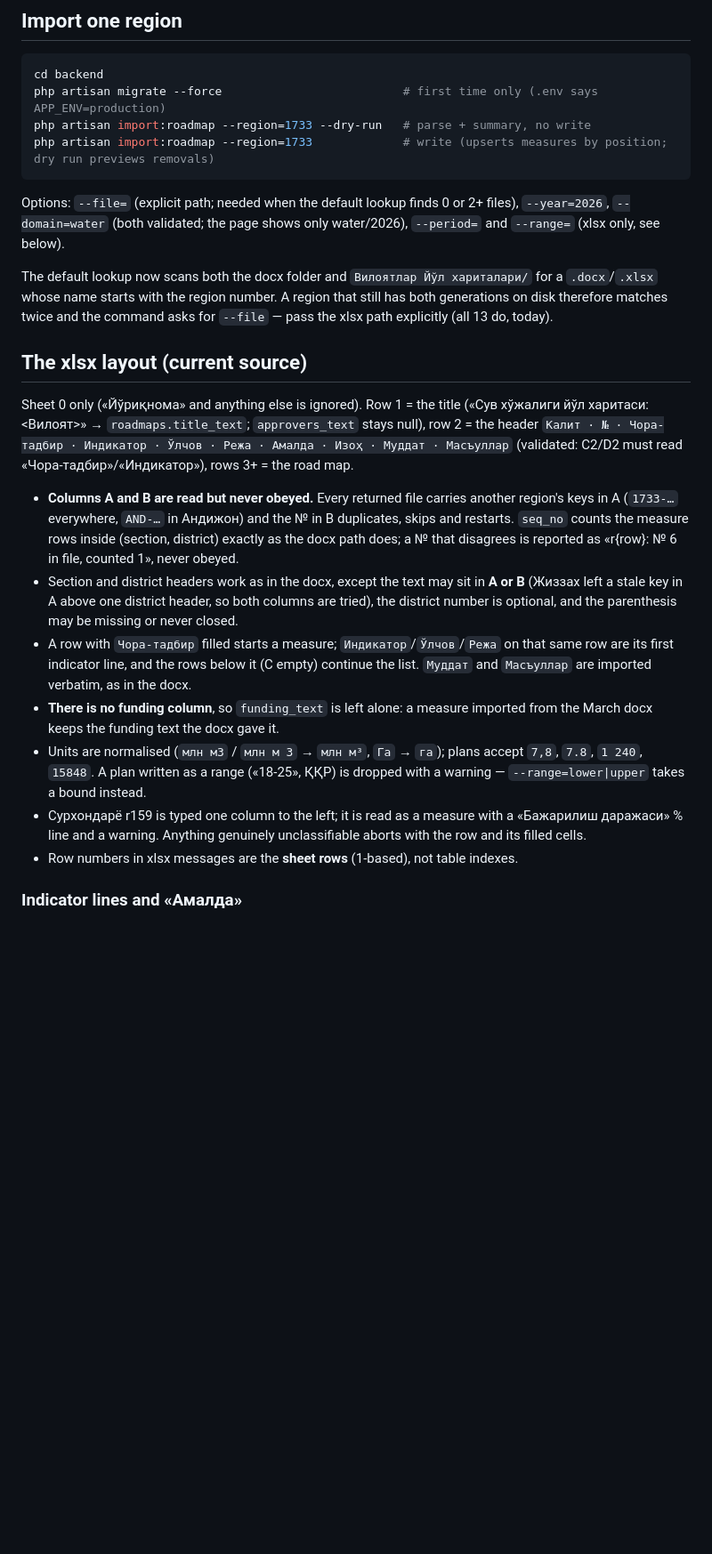
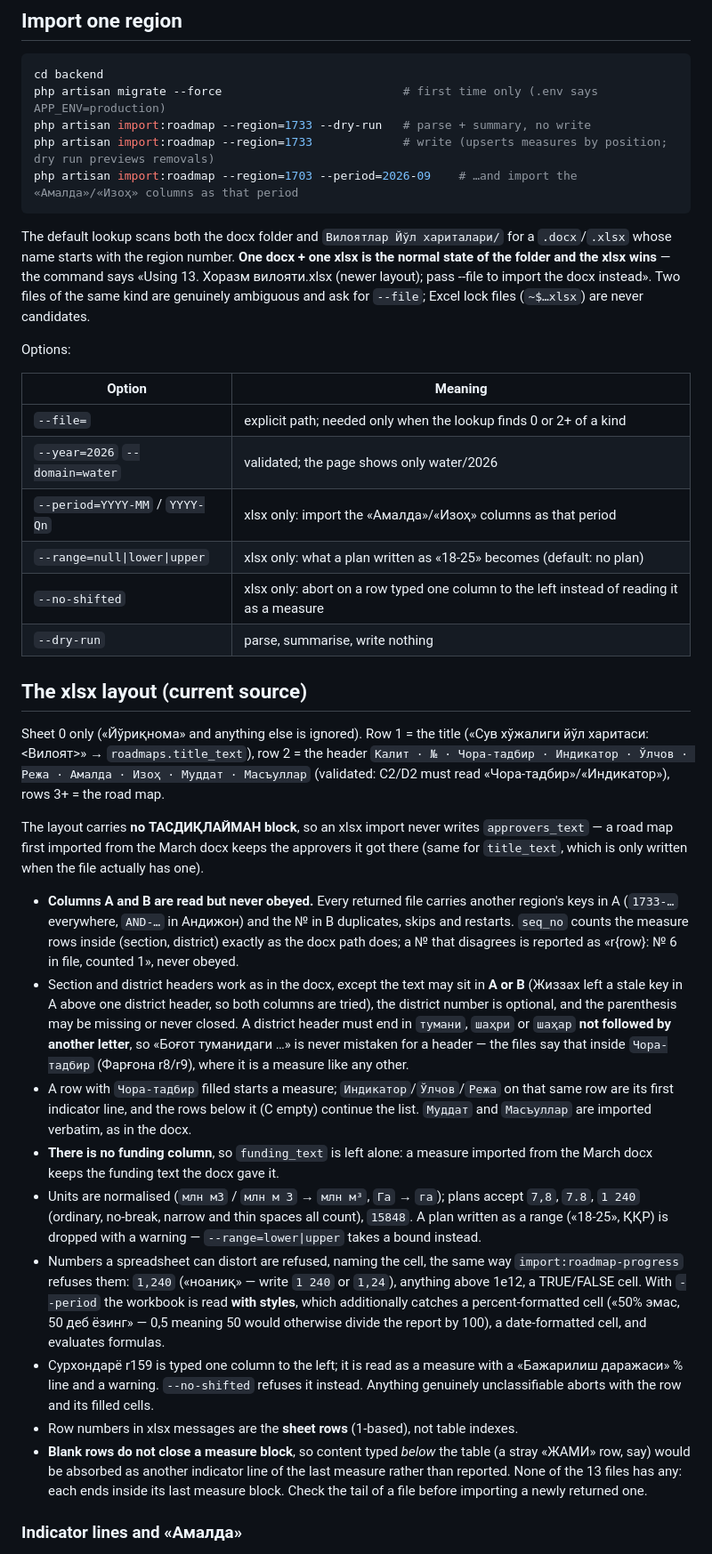
Before and after one commit to nozimmjon/hududlar-monitoringi-portali, a Markdown page: backend/docs/roadmap-import.md, the part around one of its changes. Shown at 89% size. Drawn GitHub-style; blank space fills up the shorter version.

````diff
--- a/backend/docs/roadmap-import.md
+++ b/backend/docs/roadmap-import.md
@@ -23,24 +23,37 @@ cd backend
 php artisan migrate --force                          # first time only (.env says APP_ENV=production)
 php artisan import:roadmap --region=1733 --dry-run   # parse + summary, no write
 php artisan import:roadmap --region=1733             # write (upserts measures by position; dry run previews removals)
+php artisan import:roadmap --region=1703 --period=2026-09    # …and import the «Амалда»/«Изоҳ» columns as that period
 ```
 
-Options: `--file=` (explicit path; needed when the default lookup finds 0 or 2+ files),
-`--year=2026`, `--domain=water` (both validated; the page shows only water/2026),
-`--period=` and `--range=` (xlsx only, see below).
+The default lookup scans both the docx folder and `Вилоятлар Йўл хариталари/` for a
+`.docx`/`.xlsx` whose name starts with the region number. **One docx + one xlsx is the
+normal state of the folder and the xlsx wins** — the command says
+«Using 13. Хоразм вилояти.xlsx (newer layout); pass --file to import the docx instead».
+Two files of the same kind are genuinely ambiguous and ask for `--file`; Excel lock files
+(`~$…xlsx`) are never candidates.
 
-The default lookup now scans both the docx folder and `Вилоятлар Йўл хариталари/` for a
-`.docx`/`.xlsx` whose name starts with the region number. A region that still has both
-generations on disk therefore matches twice and the command asks for `--file` — pass the
-xlsx path explicitly (all 13 do, today).
+Options:
+
+| Option | Meaning |
+| --- | --- |
+| `--file=` | explicit path; needed only when the lookup finds 0 or 2+ of a kind |
+| `--year=2026` `--domain=water` | validated; the page shows only water/2026 |
+| `--period=YYYY-MM` / `YYYY-Qn` | xlsx only: import the «Амалда»/«Изоҳ» columns as that period |
+| `--range=null\|lower\|upper` | xlsx only: what a plan written as «18-25» becomes (default: no plan) |
+| `--no-shifted` | xlsx only: abort on a row typed one column to the left instead of reading it as a measure |
+| `--dry-run` | parse, summarise, write nothing |
 
 ## The xlsx layout (current source)
 
 Sheet 0 only («Йўриқнома» and anything else is ignored). Row 1 = the title
-(«Сув хўжалиги йўл харитаси: <Вилоят>» → `roadmaps.title_text`; `approvers_text` stays
-null), row 2 = the header `Калит · № · Чора-тадбир · Индикатор · Ўлчов · Режа · Амалда ·
-Изоҳ · Муддат · Масъуллар` (validated: C2/D2 must read «Чора-тадбир»/«Индикатор»), rows
-3+ = the road map.
+(«Сув хўжалиги йўл харитаси: <Вилоят>» → `roadmaps.title_text`), row 2 = the header
+`Калит · № · Чора-тадбир · Индикатор · Ўлчов · Режа · Амалда · Изоҳ · Муддат ·
+Масъуллар` (validated: C2/D2 must read «Чора-тадбир»/«Индикатор»), rows 3+ = the road map.
+
+The layout carries **no ТАСДИҚЛАЙМАН block**, so an xlsx import never writes
+`approvers_text` — a road map first imported from the March docx keeps the approvers it
+got there (same for `title_text`, which is only written when the file actually has one).
 
 - **Columns A and B are read but never obeyed.** Every returned file carries another
   region's keys in A (`1733-…` everywhere, `AND-…` in Андижон) and the № in B duplicates,
@@ -50,18 +63,32 @@ null), row 2 = the header `Калит · № · Чора-тадбир · Инд
 - Section and district headers work as in the docx, except the text may sit in **A or B**
   (Жиззах left a stale key in A above one district header, so both columns are tried),
   the district number is optional, and the parenthesis may be missing or never closed.
+  A district header must end in `тумани`, `шаҳри` or `шаҳар` **not followed by another
+  letter**, so «Боғот туманидаги …» is never mistaken for a header — the files say that
+  inside `Чора-тадбир` (Фарғона r8/r9), where it is a measure like any other.
 - A row with `Чора-тадбир` filled starts a measure; `Индикатор`/`Ўлчов`/`Режа` on that
   same row are its first indicator line, and the rows below it (C empty) continue the
   list. `Муддат` and `Масъуллар` are imported verbatim, as in the docx.
 - **There is no funding column**, so `funding_text` is left alone: a measure imported
   from the March docx keeps the funding text the docx gave it.
 - Units are normalised (`млн м3` / `млн м 3` → `млн м³`, `Га` → `га`); plans accept
-  `7,8`, `7.8`, `1 240`, `15848`. A plan written as a range («18-25», ҚҚР) is dropped
-  with a warning — `--range=lower|upper` takes a bound instead.
+  `7,8`, `7.8`, `1 240` (ordinary, no-break, narrow and thin spaces all count), `15848`.
+  A plan written as a range («18-25», ҚҚР) is dropped with a warning —
+  `--range=lower|upper` takes a bound instead.
+- Numbers a spreadsheet can distort are refused, naming the cell, the same way
+  `import:roadmap-progress` refuses them: `1,240` («ноаниқ» — write `1 240` or `1,24`),
+  anything above 1e12, a TRUE/FALSE cell. With `--period` the workbook is read **with
+  styles**, which additionally catches a percent-formatted cell («50% эмас, 50 деб
+  ёзинг» — 0,5 meaning 50 would otherwise divide the report by 100), a date-formatted
+  cell, and evaluates formulas.
 - Сурхондарё r159 is typed one column to the left; it is read as a measure with a
-  «Бажарилиш даражаси» % line and a warning. Anything genuinely unclassifiable aborts
-  with the row and its filled cells.
+  «Бажарилиш даражаси» % line and a warning. `--no-shifted` refuses it instead.
+  Anything genuinely unclassifiable aborts with the row and its filled cells.
 - Row numbers in xlsx messages are the **sheet rows** (1-based), not table indexes.
+- **Blank rows do not close a measure block**, so content typed *below* the table (a
+  stray «ЖАМИ» row, say) would be absorbed as another indicator line of the last
+  measure rather than reported. None of the 13 files has any: each ends inside its last
+  measure block. Check the tail of a file before importing a newly returned one.
 
 ### Indicator lines and «Амалда»
 
````
Also changed, not shown: other parts of backend/docs/roadmap-import.md (+30 -10 lines), CLAUDE.md (+2 -2 lines).
